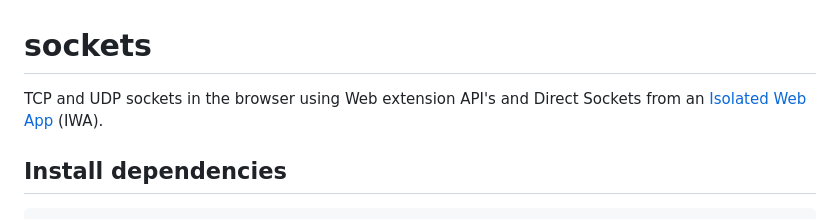
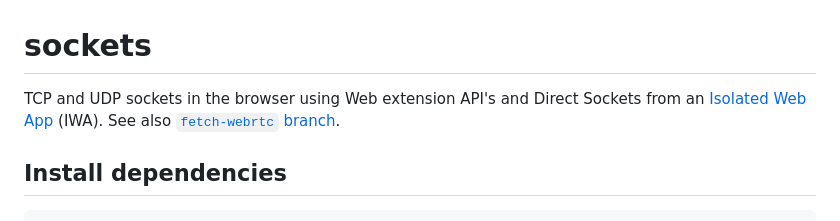
Before and after one commit to guest271314/sockets, a Markdown page: README.md, the part around the change. Rendered like a GitHub page.

```diff
--- a/README.md
+++ b/README.md
@@ -1,5 +1,5 @@
 # sockets
-TCP and UDP sockets in the browser using Web extension API's and Direct Sockets from an [Isolated Web App](https://github.com/WICG/isolated-web-apps/blob/main/README.md) (IWA).
+TCP and UDP sockets in the browser using Web extension API's and Direct Sockets from an [Isolated Web App](https://github.com/WICG/isolated-web-apps/blob/main/README.md) (IWA). See also [`fetch-webrtc` branch](https://github.com/guest271314/sockets/tree/fetch-webrtc).
 
 ## Install dependencies
 
```
